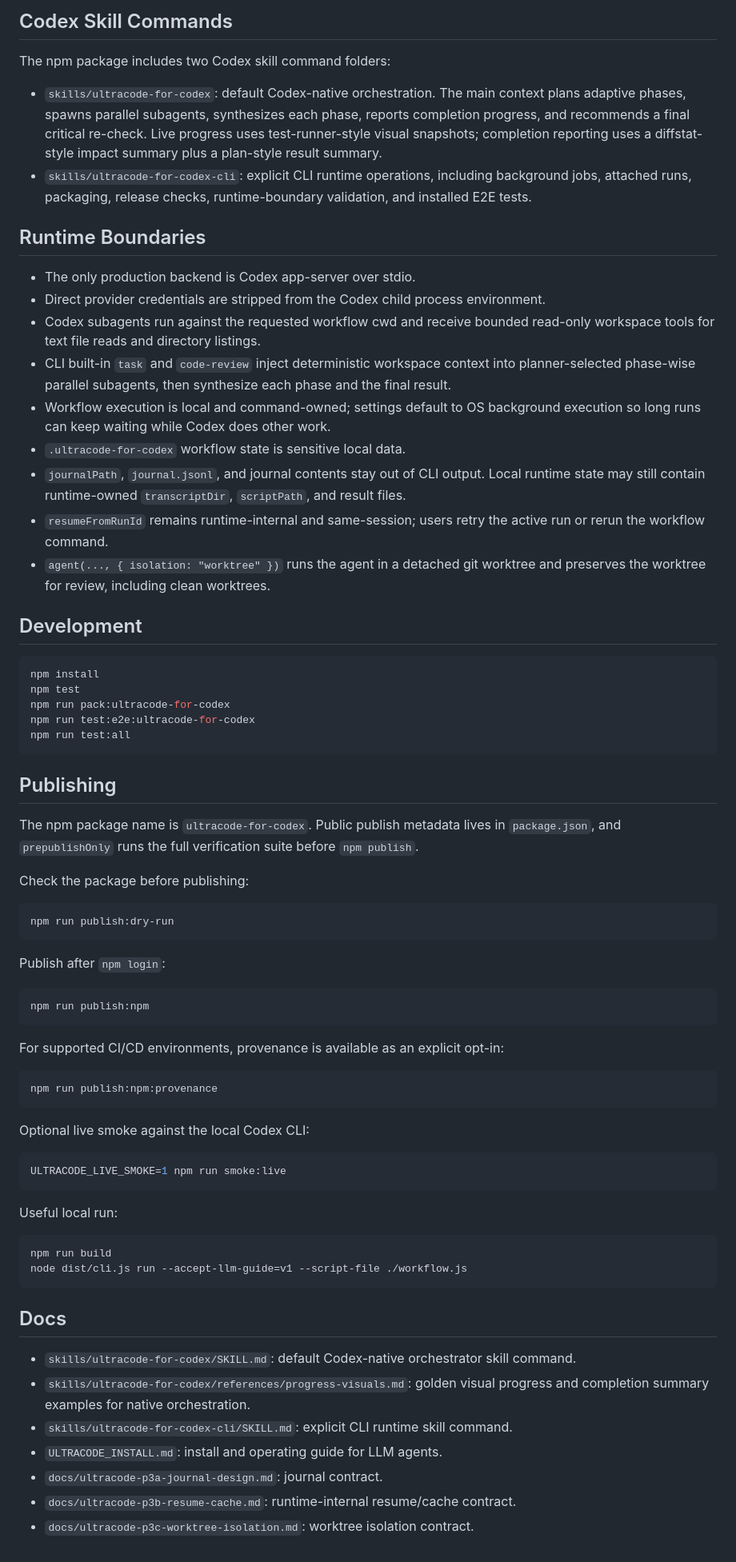
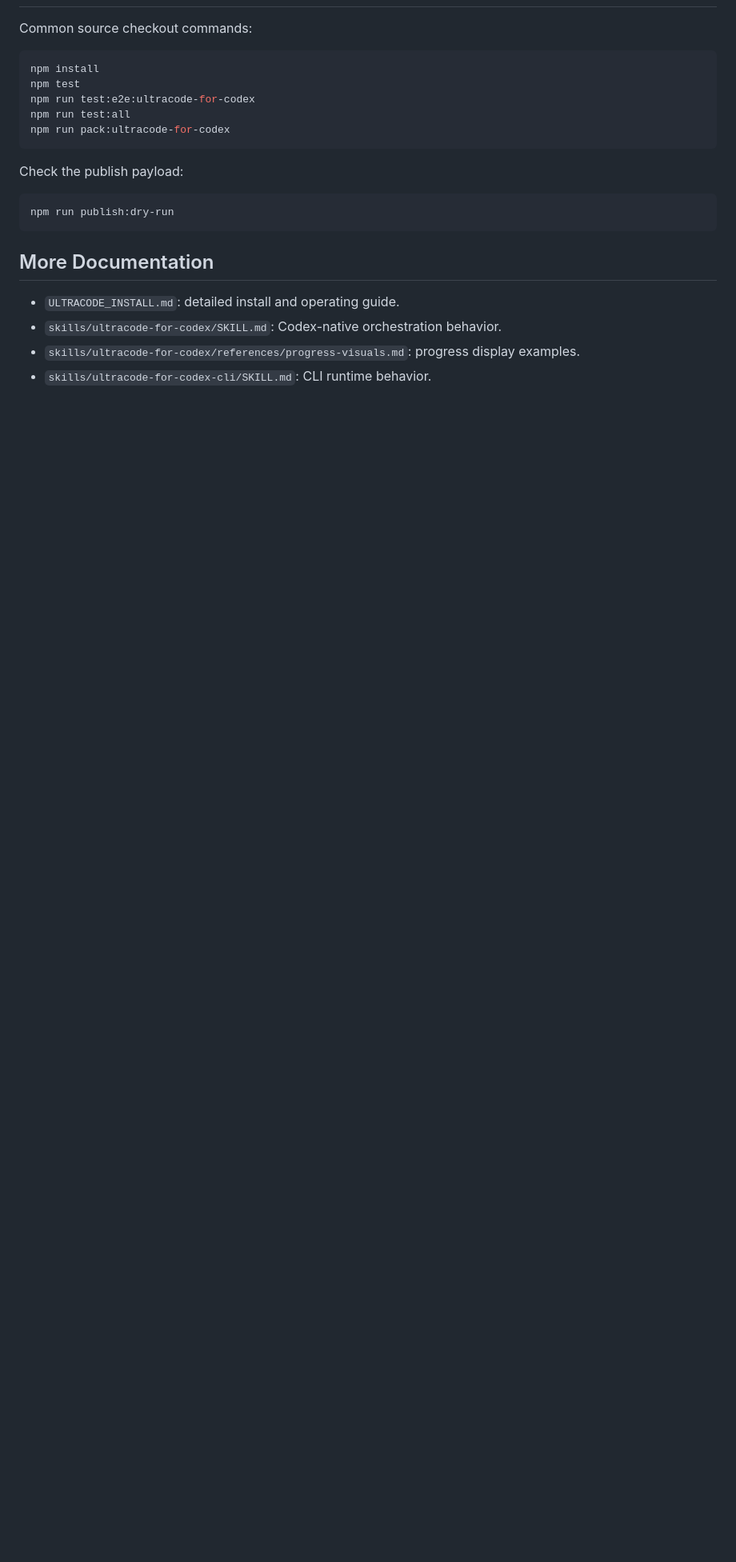
Before and after one commit to kangminlee-maker/ultracode-for-codex, a Markdown page: README.md, the part around one of its changes. Shown at 80% size. Rendered like a GitHub page; blank space fills up the shorter version.

````diff
--- a/README.md
+++ b/README.md
@@ -187,94 +203,24 @@ continue other tasks and inspect the job later with `status`, `logs`, or
 
-## Codex Skill Commands
-
-The npm package includes two Codex skill command folders:
-
-- `skills/ultracode-for-codex`: default Codex-native orchestration. The main
-  context plans adaptive phases, spawns parallel subagents, synthesizes each
-  phase, reports completion progress, and recommends a final critical re-check.
-  Live progress uses test-runner-style visual snapshots; completion reporting
-  uses a diffstat-style impact summary plus a plan-style result summary.
-- `skills/ultracode-for-codex-cli`: explicit CLI runtime operations, including
-  background jobs, attached runs, packaging, release checks, runtime-boundary
-  validation, and installed E2E tests.
-
-## Runtime Boundaries
-
-- The only production backend is Codex app-server over stdio.
-- Direct provider credentials are stripped from the Codex child process
-  environment.
-- Codex subagents run against the requested workflow cwd and receive bounded
-  read-only workspace tools for text file reads and directory listings.
-- CLI built-in `task` and `code-review` inject deterministic workspace context into
-  planner-selected phase-wise parallel subagents, then synthesize each phase and
-  the final result.
-- Workflow execution is local and command-owned; settings default to OS
-  background execution so long runs can keep waiting while Codex does other
-  work.
-- `.ultracode-for-codex` workflow state is sensitive local data.
-- `journalPath`, `journal.jsonl`, and journal contents stay out of CLI output.
-  Local runtime state may still contain runtime-owned
-  `transcriptDir`, `scriptPath`, and result files.
-- `resumeFromRunId` remains runtime-internal and same-session; users retry the
-  active run or rerun the workflow command.
-- `agent(..., { isolation: "worktree" })` runs the agent in a detached git
-  worktree and preserves the worktree for review, including clean worktrees.
-
-## Development
+Common source checkout commands:
 
 ```bash
 npm install
 npm test
-npm run pack:ultracode-for-codex
 npm run test:e2e:ultracode-for-codex
 npm run test:all
+npm run pack:ultracode-for-codex
 ```
 
-## Publishing
-
-The npm package name is `ultracode-for-codex`. Public publish metadata lives in
-`package.json`, and `prepublishOnly` runs the full verification suite before
-`npm publish`.
-
-Check the package before publishing:
+Check the publish payload:
 
 ```bash
 npm run publish:dry-run
 ```
 
-Publish after `npm login`:
+## More Documentation
 
-```bash
-npm run publish:npm
-```
-
-For supported CI/CD environments, provenance is available as an explicit opt-in:
-
-```bash
-npm run publish:npm:provenance
-```
-
-Optional live smoke against the local Codex CLI:
-
-```bash
-ULTRACODE_LIVE_SMOKE=1 npm run smoke:live
-```
-
-Useful local run:
-
-```bash
-npm run build
-node dist/cli.js run --accept-llm-guide=v1 --script-file ./workflow.js
-```
-
-## Docs
-
-- `skills/ultracode-for-codex/SKILL.md`: default Codex-native orchestrator
-  skill command.
-- `skills/ultracode-for-codex/references/progress-visuals.md`: golden visual
-  progress and completion summary examples for native orchestration.
-- `skills/ultracode-for-codex-cli/SKILL.md`: explicit CLI runtime skill command.
-- `ULTRACODE_INSTALL.md`: install and operating guide for LLM agents.
-- `docs/ultracode-p3a-journal-design.md`: journal contract.
-- `docs/ultracode-p3b-resume-cache.md`: runtime-internal resume/cache contract.
-- `docs/ultracode-p3c-worktree-isolation.md`: worktree isolation contract.
+- `ULTRACODE_INSTALL.md`: detailed install and operating guide.
+- `skills/ultracode-for-codex/SKILL.md`: Codex-native orchestration behavior.
+- `skills/ultracode-for-codex/references/progress-visuals.md`: progress display
+  examples.
+- `skills/ultracode-for-codex-cli/SKILL.md`: CLI runtime behavior.
````
Also changed, not shown: other parts of README.md (+134 -118 lines).
